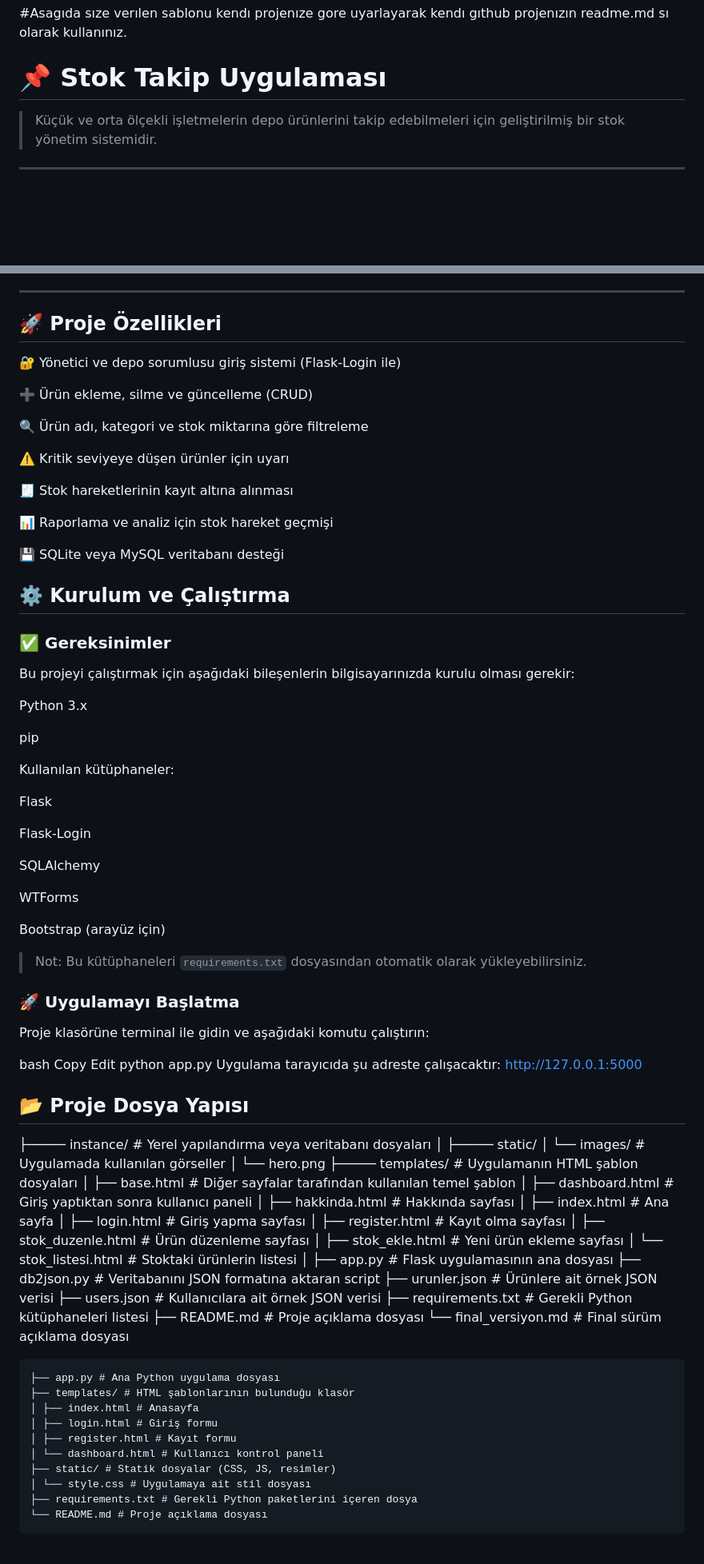
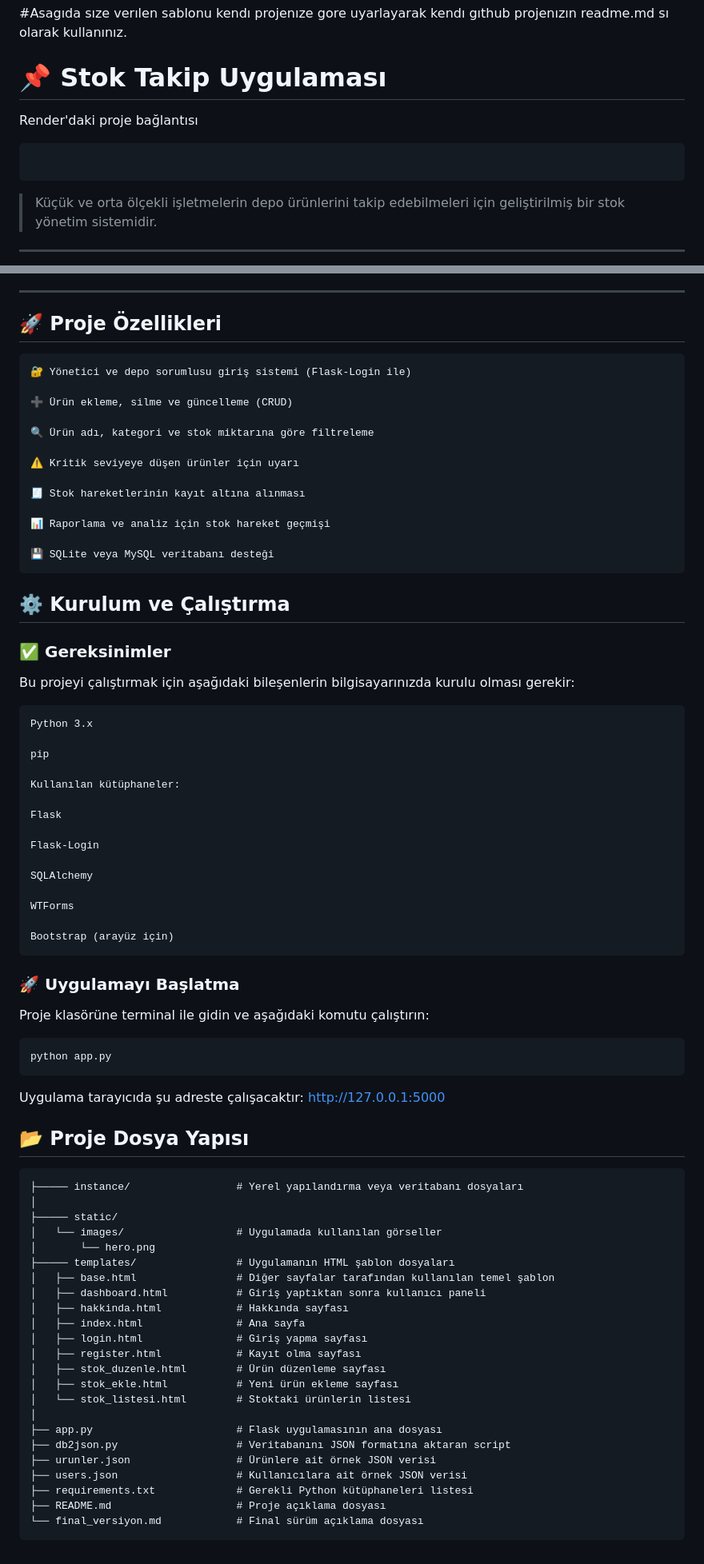
Before and after one commit to AppleTech237/final_projesi, a Markdown page: final_versiyon.md, 2 parts joined by grey strips. Shown: that part at 80% size. GitHub-like rendering; blank space fills up the shorter version.

````diff
--- a/final_versiyon.md
+++ b/final_versiyon.md
@@ -2,6 +2,12 @@
 
 
 # 📌 Stok Takip Uygulaması
+
+
+Render'daki proje bağlantısı
+```
+
+```
 
 > Küçük ve orta ölçekli işletmelerin depo ürünlerini takip edebilmeleri için geliştirilmiş bir stok yönetim sistemidir.
 ---
@@ -14,6 +20,7 @@ Bu uygulama, depolardaki ürün miktarlarını kontrol etmek, ürünlerin kritik
 
 ## 🚀 Proje Özellikleri
 
+```
 🔐 Yönetici ve depo sorumlusu giriş sistemi (Flask-Login ile)
 
 ➕ Ürün ekleme, silme ve güncelleme (CRUD)
@@ -27,7 +34,7 @@ Bu uygulama, depolardaki ürün miktarlarını kontrol etmek, ürünlerin kritik
 📊 Raporlama ve analiz için stok hareket geçmişi
 
 💾 SQLite veya MySQL veritabanı desteği
-
+```
 
 ## ⚙️ Kurulum ve Çalıştırma
 
@@ -35,6 +42,7 @@ Bu uygulama, depolardaki ürün miktarlarını kontrol etmek, ürünlerin kritik
 
 Bu projeyi çalıştırmak için aşağıdaki bileşenlerin bilgisayarınızda kurulu olması gerekir:
 
+```
 Python 3.x
 
 pip
@@ -50,28 +58,25 @@ SQLAlchemy
 WTForms
 
 Bootstrap (arayüz için)
-
-> Not: Bu kütüphaneleri `requirements.txt` dosyasından otomatik olarak yükleyebilirsiniz.
+```
 
 ### 🚀 Uygulamayı Başlatma
 Proje klasörüne terminal ile gidin ve aşağıdaki komutu çalıştırın:
 
-bash
-Copy
-Edit
+```
 python app.py
-Uygulama tarayıcıda şu adreste çalışacaktır:
-http://127.0.0.1:5000
+```
+Uygulama tarayıcıda şu adreste çalışacaktır: http://127.0.0.1:5000
 
 
 ## 📂 Proje Dosya Yapısı
-
-├───── instance/                     # Yerel yapılandırma veya veritabanı dosyaları
+```
+├───── instance/                 # Yerel yapılandırma veya veritabanı dosyaları
 │
 ├───── static/
 │   └── images/                  # Uygulamada kullanılan görseller
 │       └── hero.png
-├───── templates/                   # Uygulamanın HTML şablon dosyaları
+├───── templates/                # Uygulamanın HTML şablon dosyaları
 │   ├── base.html                # Diğer sayfalar tarafından kullanılan temel şablon
 │   ├── dashboard.html           # Giriş yaptıktan sonra kullanıcı paneli
 │   ├── hakkinda.html            # Hakkında sayfası
@@ -89,16 +94,4 @@ http://127.0.0.1:5000
 ├── requirements.txt             # Gerekli Python kütüphaneleri listesi
 ├── README.md                    # Proje açıklama dosyası
 └── final_versiyon.md            # Final sürüm açıklama dosyası
-
 ```
-├── app.py # Ana Python uygulama dosyası
-├── templates/ # HTML şablonlarının bulunduğu klasör
-│ ├── index.html # Anasayfa
-│ ├── login.html # Giriş formu
-│ ├── register.html # Kayıt formu
-│ └── dashboard.html # Kullanıcı kontrol paneli
-├── static/ # Statik dosyalar (CSS, JS, resimler)
-│ └── style.css # Uygulamaya ait stil dosyası
-├── requirements.txt # Gerekli Python paketlerini içeren dosya
-└── README.md # Proje açıklama dosyası
-```
````
